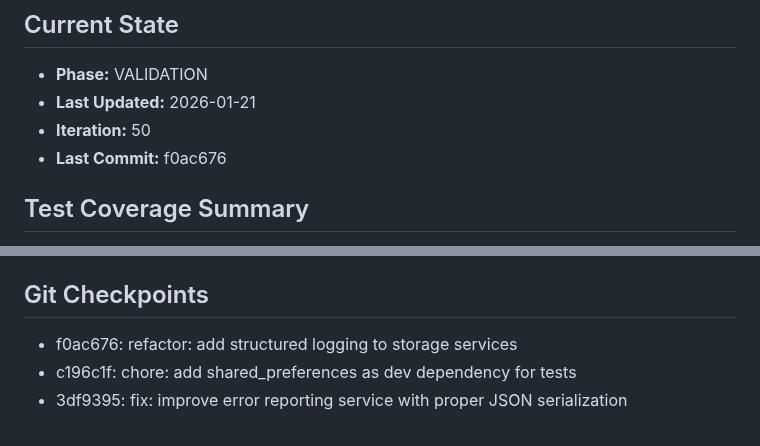
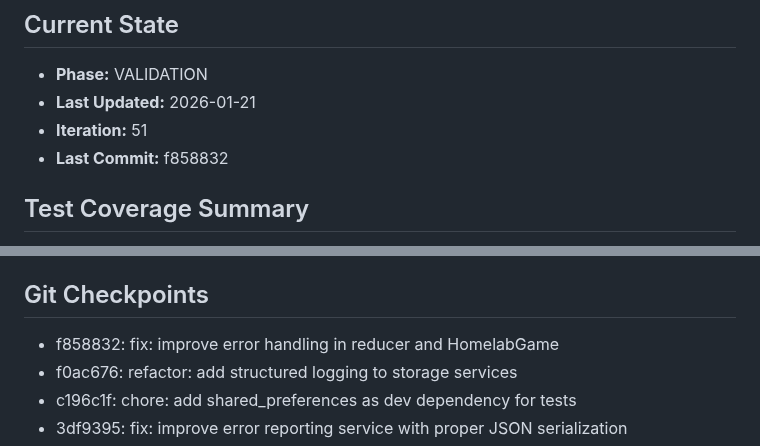
Before and after one commit to gsmlg-app/homelab-simulator, a Markdown page: .loki/CONTINUITY.md, 2 parts joined by grey strips. Drawn GitHub-style.

Commit message:
docs: update CONTINUITY.md iteration 51

```diff
--- a/.loki/CONTINUITY.md
+++ b/.loki/CONTINUITY.md
@@ -11,8 +11,8 @@ Two main feature sets from PRD.md:
 ## Current State
 - **Phase:** VALIDATION
 - **Last Updated:** 2026-01-21
-- **Iteration:** 50
-- **Last Commit:** f0ac676
+- **Iteration:** 51
+- **Last Commit:** f858832
 
 ## Test Coverage Summary
 - **app_lib/core:** 134 tests passing
@@ -255,6 +255,7 @@ Two main feature sets from PRD.md:
 - Core Enums: `app_lib/core/lib/src/enums.dart`
 
 ## Git Checkpoints
+- f858832: fix: improve error handling in reducer and HomelabGame
 - f0ac676: refactor: add structured logging to storage services
 - c196c1f: chore: add shared_preferences as dev dependency for tests
 - 3df9395: fix: improve error reporting service with proper JSON serialization
```
